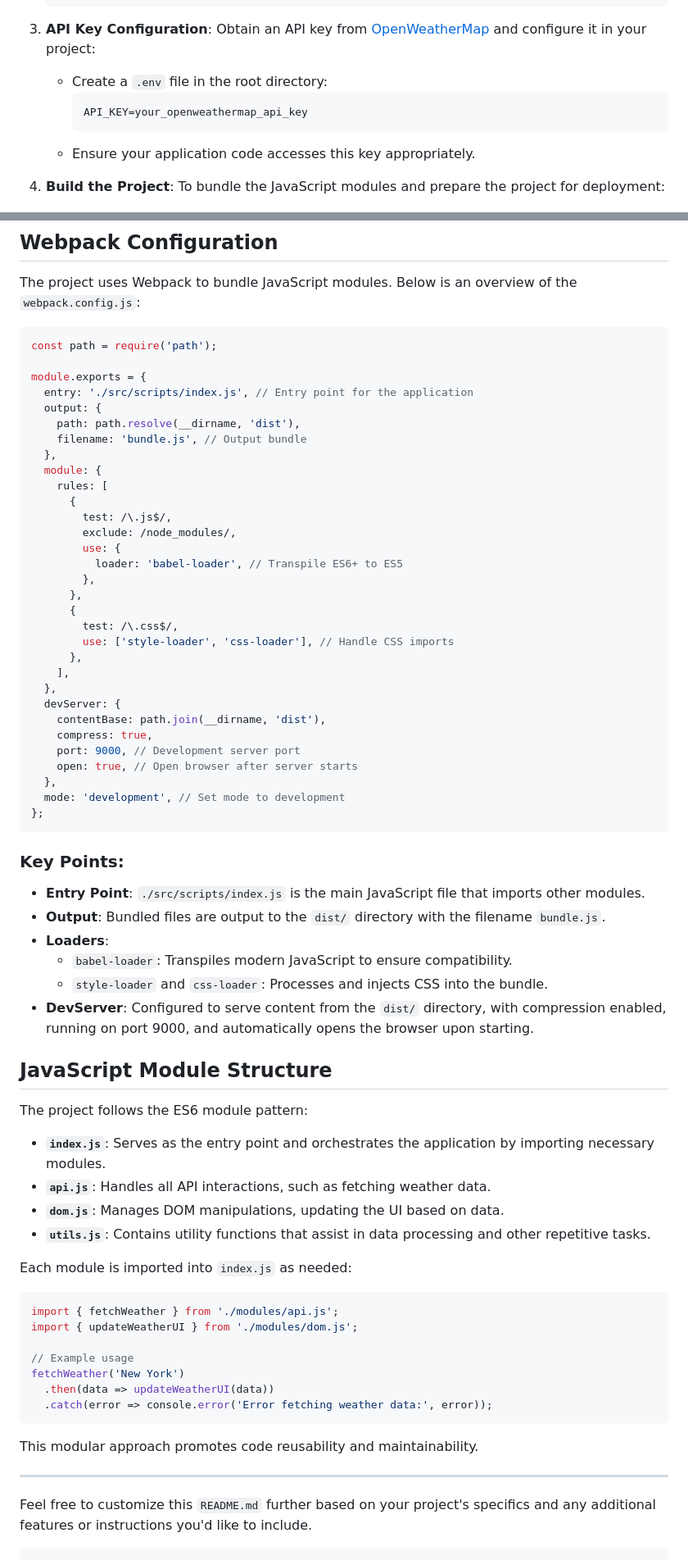
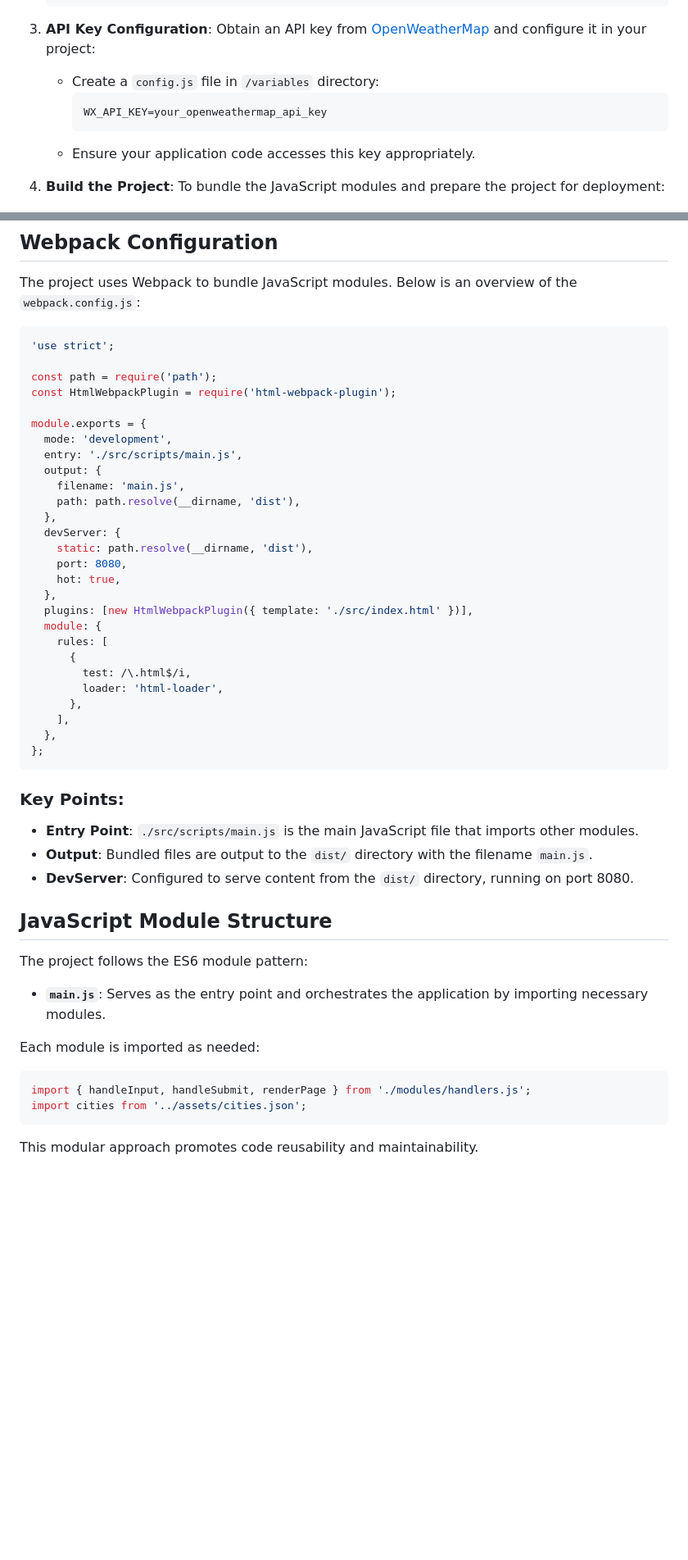
Before and after one commit to tomwinskell/weather-project, a Markdown page: README.md, 2 parts joined by grey strips. Shown: that part at 82% size. Drawn GitHub-style; blank space fills up the shorter version.

````diff
--- a/README.md
+++ b/README.md
@@ -46,9 +46,9 @@ weather-project/
 
 3. **API Key Configuration**:
    Obtain an API key from [OpenWeatherMap](https://openweathermap.org/api) and configure it in your project:
-   - Create a `.env` file in the root directory:
+   - Create a `config.js` file in `/variables` directory:
      ```
-     API_KEY=your_openweathermap_api_key
+     WX_API_KEY=your_openweathermap_api_key
      ```
    - Ensure your application code accesses this key appropriately.
 
@@ -85,72 +85,52 @@ To deploy the application:
 The project uses Webpack to bundle JavaScript modules. Below is an overview of the `webpack.config.js`:
 
 ```javascript
+'use strict';
+
 const path = require('path');
+const HtmlWebpackPlugin = require('html-webpack-plugin');
 
 module.exports = {
-  entry: './src/scripts/index.js', // Entry point for the application
+  mode: 'development',
+  entry: './src/scripts/main.js',
   output: {
+    filename: 'main.js',
     path: path.resolve(__dirname, 'dist'),
-    filename: 'bundle.js', // Output bundle
   },
+  devServer: {
+    static: path.resolve(__dirname, 'dist'),
+    port: 8080,
+    hot: true,
+  },
+  plugins: [new HtmlWebpackPlugin({ template: './src/index.html' })],
   module: {
     rules: [
       {
-        test: /\.js$/,
-        exclude: /node_modules/,
-        use: {
-          loader: 'babel-loader', // Transpile ES6+ to ES5
-        },
-      },
-      {
-        test: /\.css$/,
-        use: ['style-loader', 'css-loader'], // Handle CSS imports
+        test: /\.html$/i,
+        loader: 'html-loader',
       },
     ],
   },
-  devServer: {
-    contentBase: path.join(__dirname, 'dist'),
-    compress: true,
-    port: 9000, // Development server port
-    open: true, // Open browser after server starts
-  },
-  mode: 'development', // Set mode to development
 };
 ```
 
 ### Key Points:
 
-- **Entry Point**: `./src/scripts/index.js` is the main JavaScript file that imports other modules.
-- **Output**: Bundled files are output to the `dist/` directory with the filename `bundle.js`.
-- **Loaders**:
-  - `babel-loader`: Transpiles modern JavaScript to ensure compatibility.
-  - `style-loader` and `css-loader`: Processes and injects CSS into the bundle.
-- **DevServer**: Configured to serve content from the `dist/` directory, with compression enabled, running on port 9000, and automatically opens the browser upon starting.
+- **Entry Point**: `./src/scripts/main.js` is the main JavaScript file that imports other modules.
+- **Output**: Bundled files are output to the `dist/` directory with the filename `main.js`.
+- **DevServer**: Configured to serve content from the `dist/` directory, running on port 8080.
 
 ## JavaScript Module Structure
 
 The project follows the ES6 module pattern:
 
-- **`index.js`**: Serves as the entry point and orchestrates the application by importing necessary modules.
-- **`api.js`**: Handles all API interactions, such as fetching weather data.
-- **`dom.js`**: Manages DOM manipulations, updating the UI based on data.
-- **`utils.js`**: Contains utility functions that assist in data processing and other repetitive tasks.
+- **`main.js`**: Serves as the entry point and orchestrates the application by importing necessary modules.
 
-Each module is imported into `index.js` as needed:
+Each module is imported as needed:
 
 ```javascript
-import { fetchWeather } from './modules/api.js';
-import { updateWeatherUI } from './modules/dom.js';
-
-// Example usage
-fetchWeather('New York')
-  .then(data => updateWeatherUI(data))
-  .catch(error => console.error('Error fetching weather data:', error));
+import { handleInput, handleSubmit, renderPage } from './modules/handlers.js';
+import cities from '../assets/cities.json';
 ```
 
 This modular approach promotes code reusability and maintainability.
-
----
-
-Feel free to customize this `README.md` further based on your project's specifics and any additional features or instructions you'd like to include.
-```
````
Also changed, not shown: other parts of README.md (+13 -13 lines).
